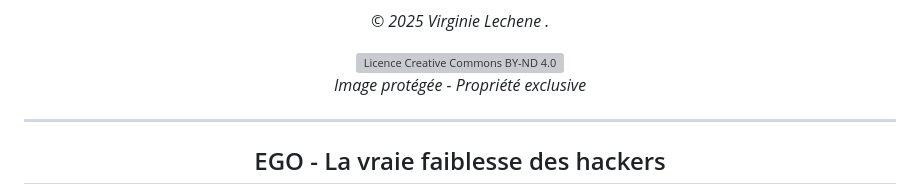
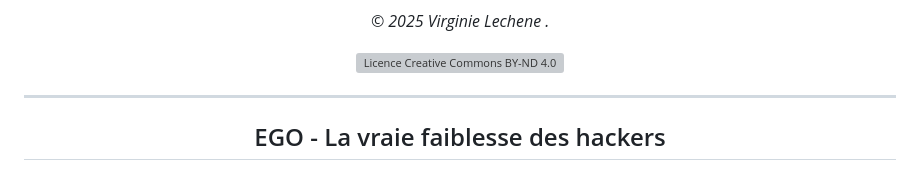
Before and after one commit to virg736/Ego_a_hackers-greatest-weakness, a Markdown page: README.md, the part around the change. Drawn GitHub-style; grey boxes are pictures that could not be loaded.

```diff
--- a/README.md
+++ b/README.md
@@ -18,8 +18,6 @@
   <img src="https://licensebuttons.net/l/by-nd/4.0/88x31.png"
        alt="Licence Creative Commons BY-ND 4.0">
 </a>
-
-<p><em>Image protégée - Propriété exclusive</em></p>
 
 </div>
 
```
